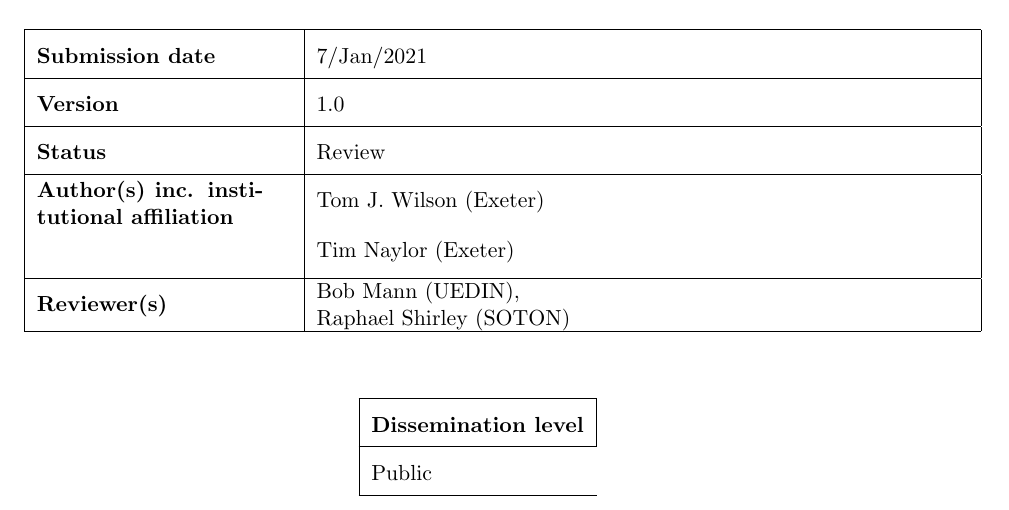
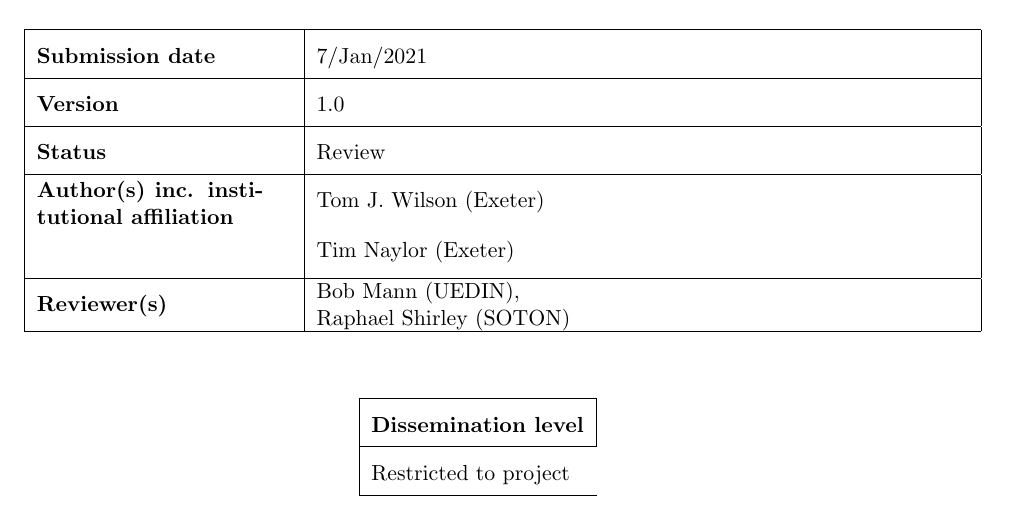
Before and after one commit to Onoddil/LSSTWriting, a LaTeX document (Reports/2021-01-06/tomjwilson_jan2021_d3_11_2.tex): part of page 1 of 6, cut so that both start at the same text. Compiled offline with pdfLaTeX.

Commit message:
Minor tweak to D3.11.2 report to change to restricted.

```diff
--- a/Reports/2021-01-06/tomjwilson_jan2021_d3_11_2.tex
+++ b/Reports/2021-01-06/tomjwilson_jan2021_d3_11_2.tex
@@ -116,7 +116,7 @@ Reviewer(s) & \parbox{11cm}{\raggedright Bob Mann (UEDIN),\linebreak Raphael Shi
 \begin{tabular}{|p{4.5cm}p{11.5cm}|}
 \hline
 \multicolumn{2}{|l|}{\textbf{Dissemination level}}\\\hline
-Public\\\hline
+Restricted to project\\\hline
 \end{tabular}
 \end{table}
 
```
Also changed, not shown: Reports/2021-01-06/tomjwilson_jan2021_d3_11_2.pdf.
